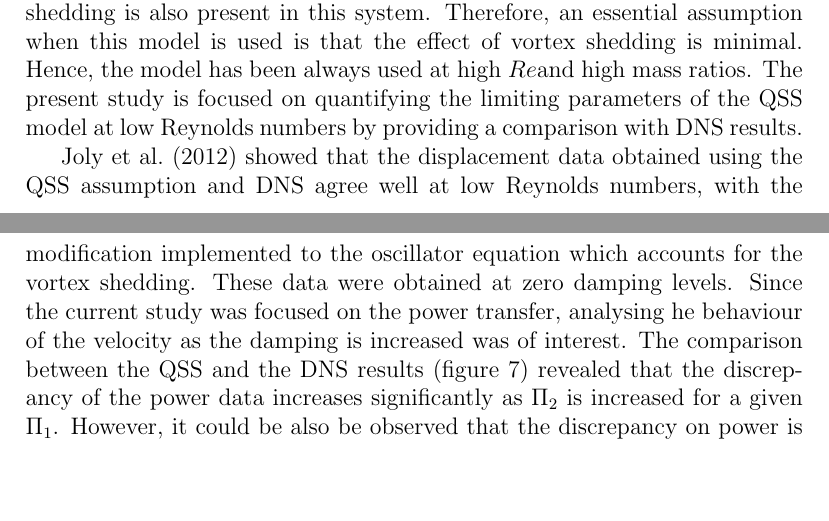
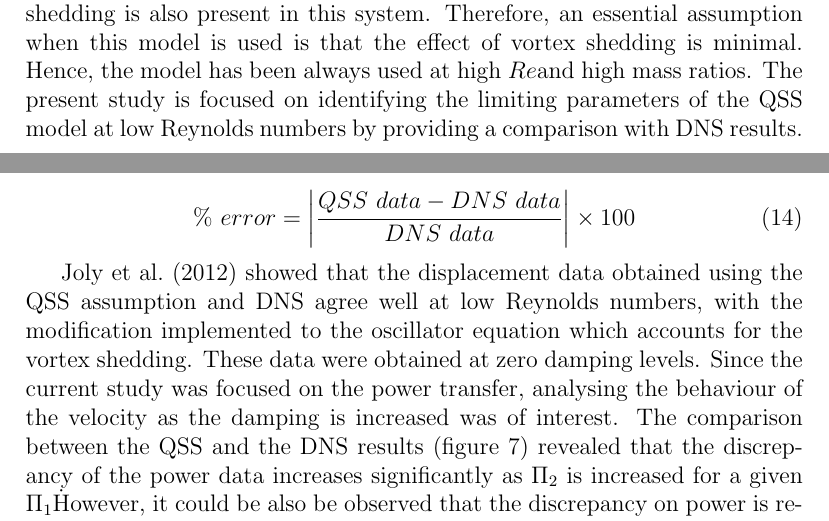
Before and after one commit to kjayatunga/research-3, a LaTeX paper (research/paper/main/elsarticle-template-harv.tex, which reads research/paper/main/article.tex): two parts of pages 16 and 18 of 20, joined at a grey line, cut so that both start at the same text, the shorter picture padded with empty space. Compiled offline with pdfLaTeX.

Commit message:
wed 9.29

```diff
--- a/research/paper/main/article.tex
+++ b/research/paper/main/article.tex
@@ -242,9 +242,14 @@ where $F_y$ is the transverse (lift) force.
 
 \input{../figure/qss_fsi}
 
-The QSS hypothesis assumes that the only force driving the system is the instantaneous lift generated by the induced velocity. However, vortex shedding is also present in this system. Therefore, an essential assumption when this model is used is that the effect of vortex shedding is minimal. Hence, the model has been always used at high \reynoldsnumber and high mass ratios. The present study is focused on quantifying the limiting parameters of the QSS model at low Reynolds numbers by providing a comparison with DNS results.
+The QSS hypothesis assumes that the only force driving the system is the instantaneous lift generated by the induced velocity. However, vortex shedding is also present in this system. Therefore, an essential assumption when this model is used is that the effect of vortex shedding is minimal. Hence, the model has been always used at high \reynoldsnumber and high mass ratios. The present study is focused on identifying the limiting parameters of the QSS model at low Reynolds numbers by providing a comparison with DNS results.
 
-\citet{Joly2012} showed that the displacement data obtained using the QSS assumption and DNS agree well at low Reynolds numbers, with the modification implemented to the oscillator equation which accounts for the vortex shedding. These data were obtained at zero damping levels. Since the current study was focused on the power transfer,  analysing he behaviour of the velocity as the damping is increased was of interest. The comparison between the QSS and the DNS results (figure \ref{fig:qss_fsi}) revealed that
-the discrepancy of the power data  increases significantly as \massdamp \ is increased for a given \massstiff. However, it could be also be observed that the discrepancy on power is reduced when the mass ratio is increased.
+ \begin{equation}
+   \label{eqn:error_calculation}
+ \% \ error=\left|{\frac{QSS \ data - DNS \ data}{DNS \ data}}\right| \times 100
+ \end{equation}
+
+\citet{Joly2012} showed that the displacement data obtained using the QSS assumption and DNS agree well at low Reynolds numbers, with the modification implemented to the oscillator equation which accounts for the vortex shedding. These data were obtained at zero damping levels. Since the current study was focused on the power transfer,  analysing the behaviour of the velocity as the damping is increased was of interest. The comparison between the QSS and the DNS results (figure \ref{fig:qss_fsi}) revealed that
+the discrepancy of the power data  increases significantly as \massdamp \ is increased for a given \massstiff \. However, it could be also be observed that the discrepancy on power is reduced when the mass ratio is increased. The percentage error of power data between DNS and QSS were evaluated using equation\ref{eqn:error_calculation} and is presented in table \ref{table:error}. The error seems to decrease as \massstiff is increased. Since \massdamp \ was increased by changing the \mstar and keeping \ustar constant, it is evident that as the inertia of the system is increased the error decreases even at higher \massdamp. The power spectrum data presented in \hilight{the figure} reveals that influence of vortex shedding is more prominent at low mass ratio therefore results in deviating from quasi-steady state results. This strengthens \cite{Joly2012} conclusions. However, the significant of this study with that of \cite{Joly2012} is that we have provided a comparison of QSS and DNS data as damping is increased.
 
 
```
Also changed, not shown: research/paper/main/elsarticle-template-harv.pdf, research/paper/main/article.tex (5 more changed lines), 3 other files.
